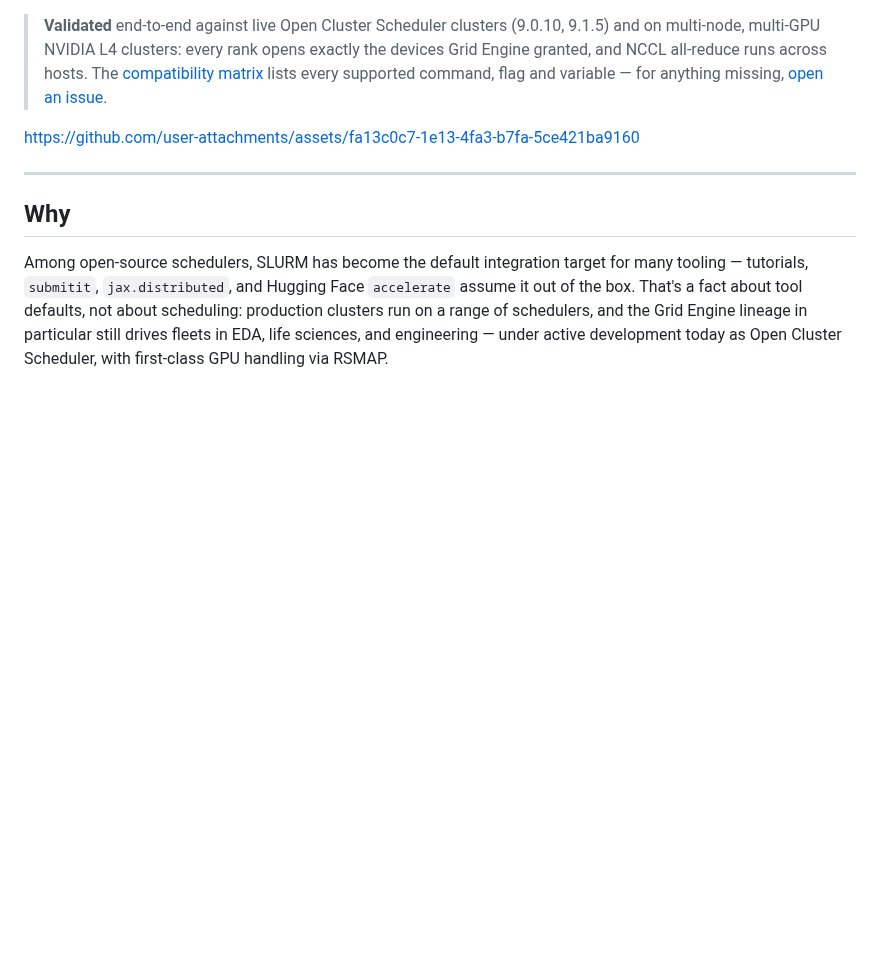
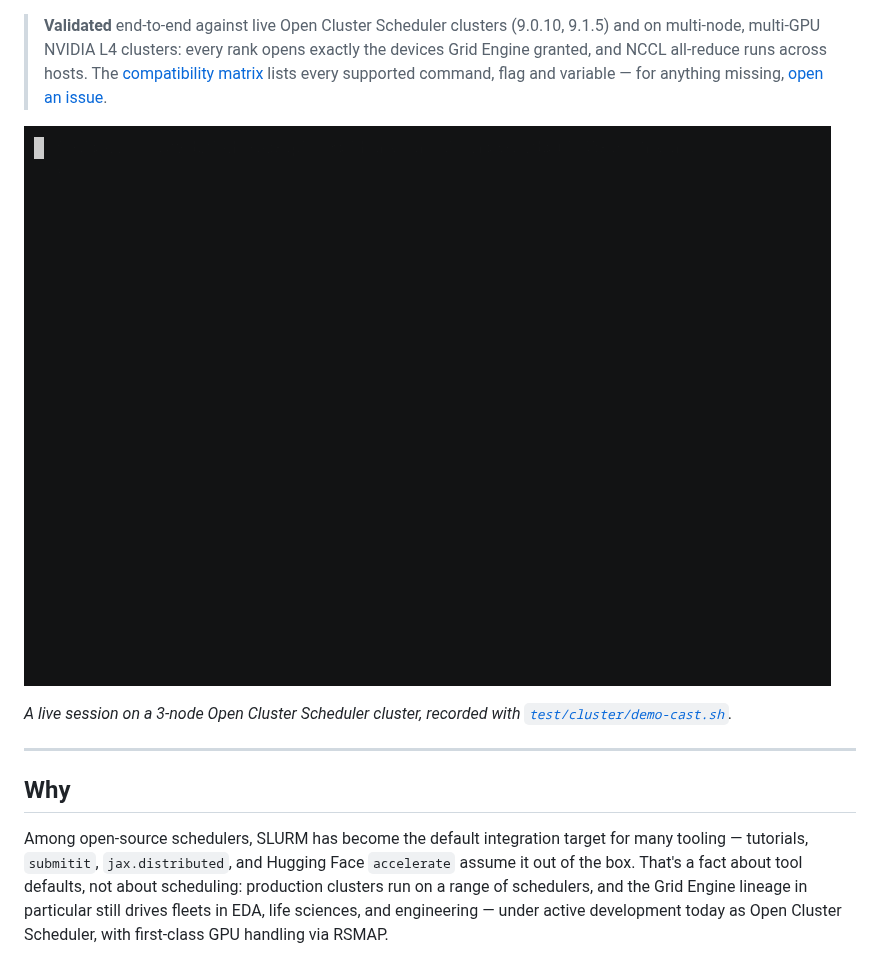
Before and after one commit to hpc-gridware/slurm-shim, a Markdown page: README.md, the part around one of its changes. GitHub-like rendering; pictures changed too: docs/assets/slurm-shim-demo.gif; blank space fills up the shorter version.

```diff
--- a/README.md
+++ b/README.md
@@ -8,7 +8,9 @@
 
 > **Validated** end-to-end against live Open Cluster Scheduler clusters (9.0.10, 9.1.5) and on multi-node, multi-GPU NVIDIA L4 clusters: every rank opens exactly the devices Grid Engine granted, and NCCL all-reduce runs across hosts. The [compatibility matrix](#compatibility-matrix) lists every supported command, flag and variable — for anything missing, [open an issue](../../issues).
 
-https://github.com/user-attachments/assets/fa13c0c7-1e13-4fa3-b7fa-5ce421ba9160
+![A stock SLURM script submitted with sbatch on an Open Cluster Scheduler cluster: squeue, six ranks across three nodes, sacct](docs/assets/slurm-shim-demo.gif)
+
+*A live session on a 3-node Open Cluster Scheduler cluster, recorded with [`test/cluster/demo-cast.sh`](test/cluster/demo-cast.sh).*
 
 ---
 
```
Also changed, not shown: other parts of README.md (+0 -6 lines), 3 other files.
